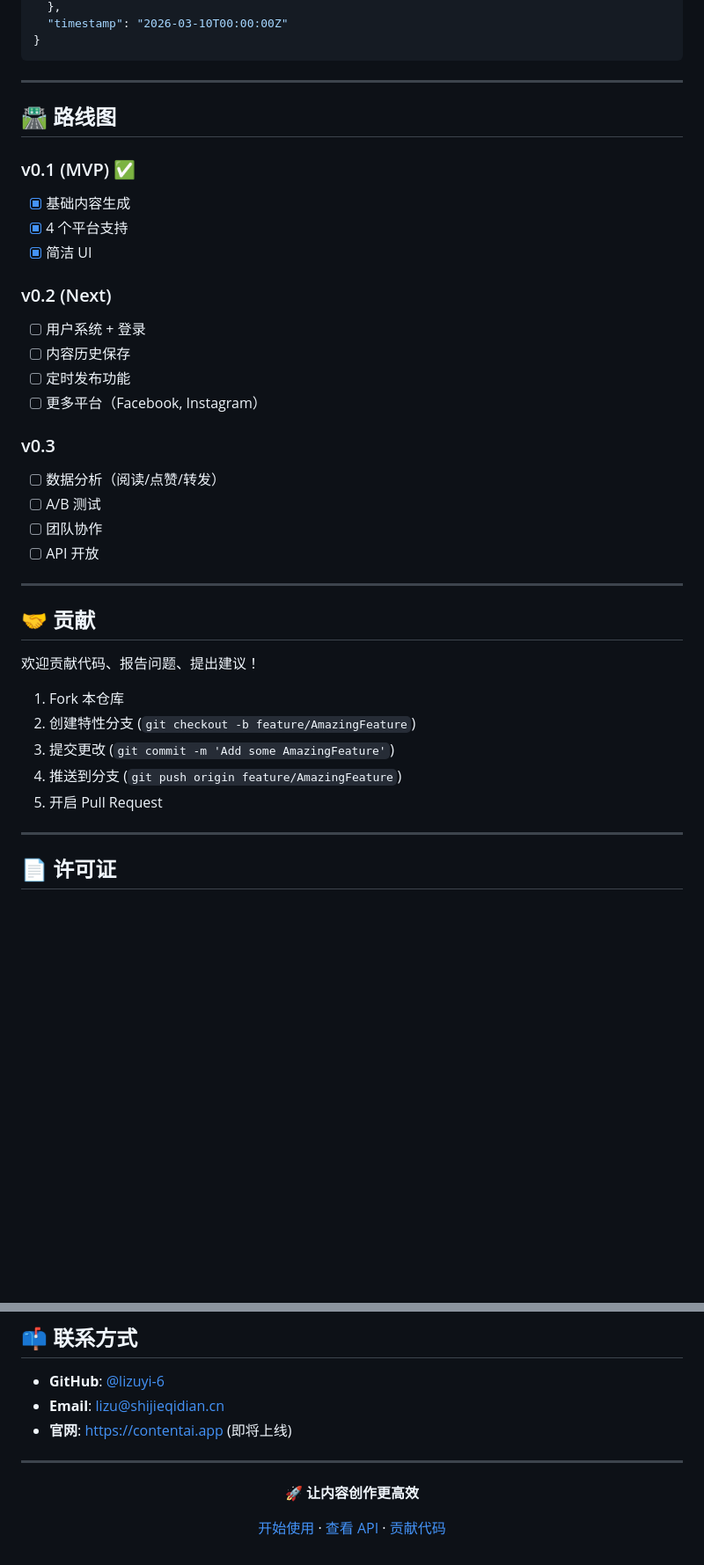
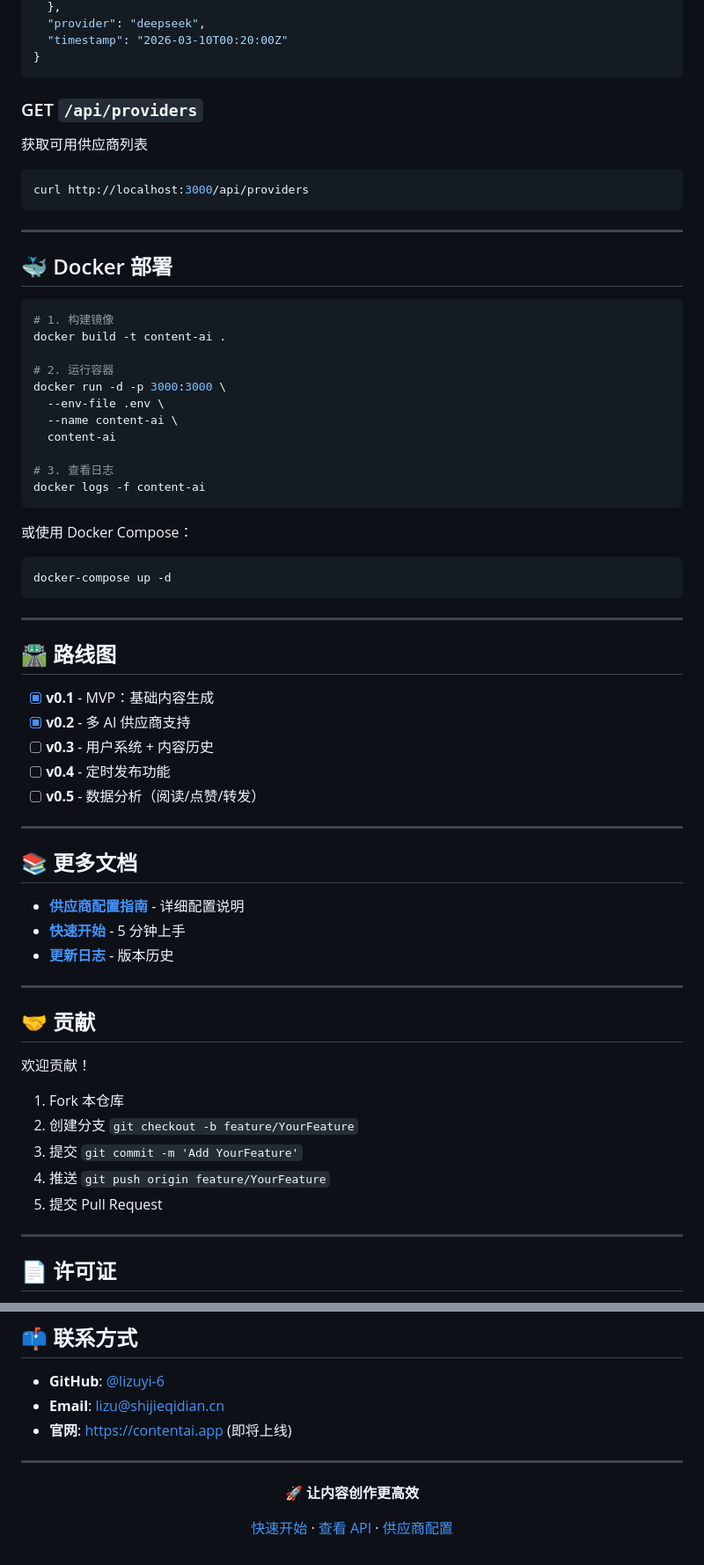
Before and after one commit to lizuyi-6/content-ai, a Markdown page: README.md, 2 parts joined by grey strips. Shown at 88% size. GitHub-like rendering; blank space fills up the shorter version.

````diff
--- a/README.md
+++ b/README.md
@@ -140,40 +181,70 @@ npm start
   },
-  "timestamp": "2026-03-10T00:00:00Z"
+  "provider": "deepseek",
+  "timestamp": "2026-03-10T00:20:00Z"
 }
+```
+
+### GET `/api/providers`
+
+获取可用供应商列表
+
+```bash
+curl http://localhost:3000/api/providers
+```
+
+---
+
+## 🐳 Docker 部署
+
+```bash
+# 1. 构建镜像
+docker build -t content-ai .
+
+# 2. 运行容器
+docker run -d -p 3000:3000 \
+  --env-file .env \
+  --name content-ai \
+  content-ai
+
+# 3. 查看日志
+docker logs -f content-ai
+```
+
+或使用 Docker Compose：
+
+```bash
+docker-compose up -d
 ```
 
 ---
 
 ## 🛣️ 路线图
 
-### v0.1 (MVP) ✅
-- [x] 基础内容生成
-- [x] 4 个平台支持
-- [x] 简洁 UI
+- [x] **v0.1** - MVP：基础内容生成
+- [x] **v0.2** - 多 AI 供应商支持
+- [ ] **v0.3** - 用户系统 + 内容历史
+- [ ] **v0.4** - 定时发布功能
+- [ ] **v0.5** - 数据分析（阅读/点赞/转发）
 
-### v0.2 (Next)
-- [ ] 用户系统 + 登录
-- [ ] 内容历史保存
-- [ ] 定时发布功能
-- [ ] 更多平台（Facebook, Instagram）
+---
 
-### v0.3
-- [ ] 数据分析（阅读/点赞/转发）
-- [ ] A/B 测试
-- [ ] 团队协作
-- [ ] API 开放
+## 📚 更多文档
+
+- [**供应商配置指南**](docs/PROVIDERS.md) - 详细配置说明
+- [**快速开始**](QUICKSTART.md) - 5 分钟上手
+- [**更新日志**](CHANGELOG.md) - 版本历史
 
 ---
 
 ## 🤝 贡献
 
-欢迎贡献代码、报告问题、提出建议！
+欢迎贡献！
 
 1. Fork 本仓库
-2. 创建特性分支 (`git checkout -b feature/AmazingFeature`)
-3. 提交更改 (`git commit -m 'Add some AmazingFeature'`)
-4. 推送到分支 (`git push origin feature/AmazingFeature`)
-5. 开启 Pull Request
+2. 创建分支 `git checkout -b feature/YourFeature`
+3. 提交 `git commit -m 'Add YourFeature'`
+4. 推送 `git push origin feature/YourFeature`
+5. 提交 Pull Request
 
 ---
 
@@ -195,6 +266,6 @@ MIT License - 详见 [LICENSE](./LICENSE)
 
 **🚀 让内容创作更高效**
 
-[开始使用](#-快速开始) · [查看 API](#-api-参考) · [贡献代码](#-贡献)
+[快速开始](#-5-分钟快速开始) · [查看 API](#-api-参考) · [供应商配置](docs/PROVIDERS.md)
 
 </div>
````
Also changed, not shown: other parts of README.md (+129 -88 lines).
